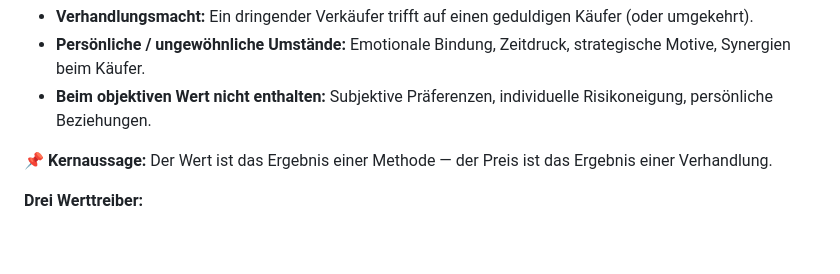
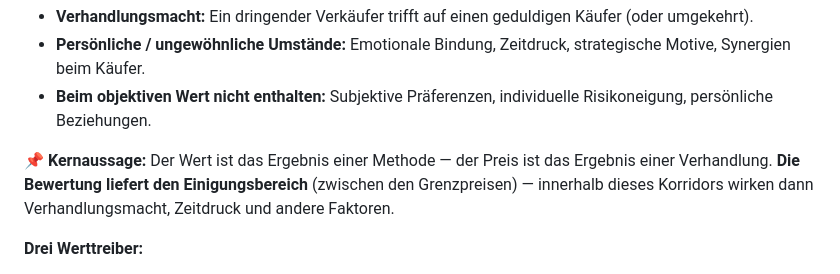
Before and after one commit to Morgenwert/Presentations, a Markdown page: presentations/KMU-Bewertung/Präse_KMU-Bewertung.md, the part around the change. GitHub-like rendering; blank space fills up the shorter version.

Commit message:
Slide 5: Bewertung definiert den Einigungsbereich für die Verhandlung
Ergänzt: Die Bewertung liefert den Einigungsbereich (zwischen den Grenzpreisen) — innerhalb dieses Korridors wirken dann Verhandlungsmacht, Zeitdruck und andere Faktoren.

```diff
--- a/presentations/KMU-Bewertung/Präse_KMU-Bewertung.md
+++ b/presentations/KMU-Bewertung/Präse_KMU-Bewertung.md
@@ -84,7 +84,7 @@ Der Bewertungsanlass bestimmt Funktion und Wertkonzept. Steuerrechtliche Anläss
 - **Persönliche / ungewöhnliche Umstände:** Emotionale Bindung, Zeitdruck, strategische Motive, Synergien beim Käufer.
 - **Beim objektiven Wert nicht enthalten:** Subjektive Präferenzen, individuelle Risikoneigung, persönliche Beziehungen.
 
-**📌 Kernaussage:** Der Wert ist das Ergebnis einer Methode — der Preis ist das Ergebnis einer Verhandlung.
+**📌 Kernaussage:** Der Wert ist das Ergebnis einer Methode — der Preis ist das Ergebnis einer Verhandlung. **Die Bewertung liefert den Einigungsbereich** (zwischen den Grenzpreisen) — innerhalb dieses Korridors wirken dann Verhandlungsmacht, Zeitdruck und andere Faktoren.
 
 **Drei Werttreiber:**
 1. Höhe der Cashflows
```
